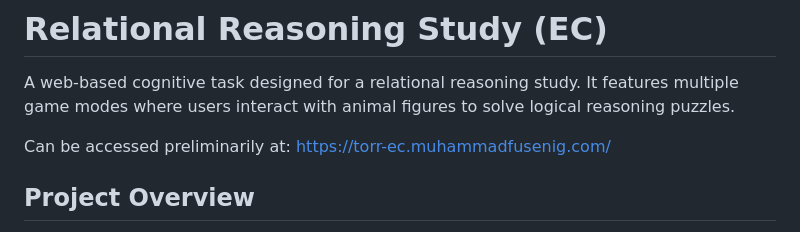
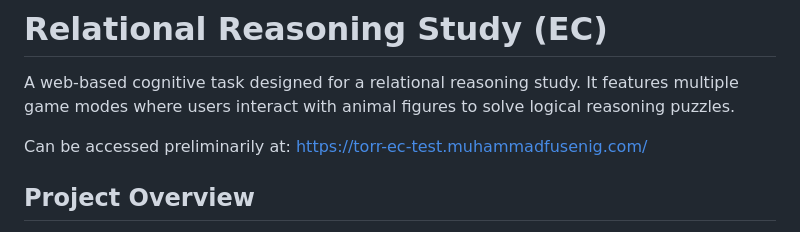
Before and after one commit to AmirF19/torr_ec_v0, a Markdown page: README.md, the part around the change. Drawn GitHub-style.

Commit message:
Update test website name

```diff
--- a/README.md
+++ b/README.md
@@ -2,7 +2,7 @@
 
 A web-based cognitive task designed for a relational reasoning study. It features multiple game modes where users interact with animal figures to solve logical reasoning puzzles.
 
-Can be accessed preliminarily at: https://torr-ec.muhammadfusenig.com/
+Can be accessed preliminarily at: https://torr-ec-test.muhammadfusenig.com/
 ## Project Overview
 
 *   **Current Implementation**: The project runs directly in the browser. No bundlers (Webpack/Vite) or package managers (npm/yarn) are required for the core application.
```
